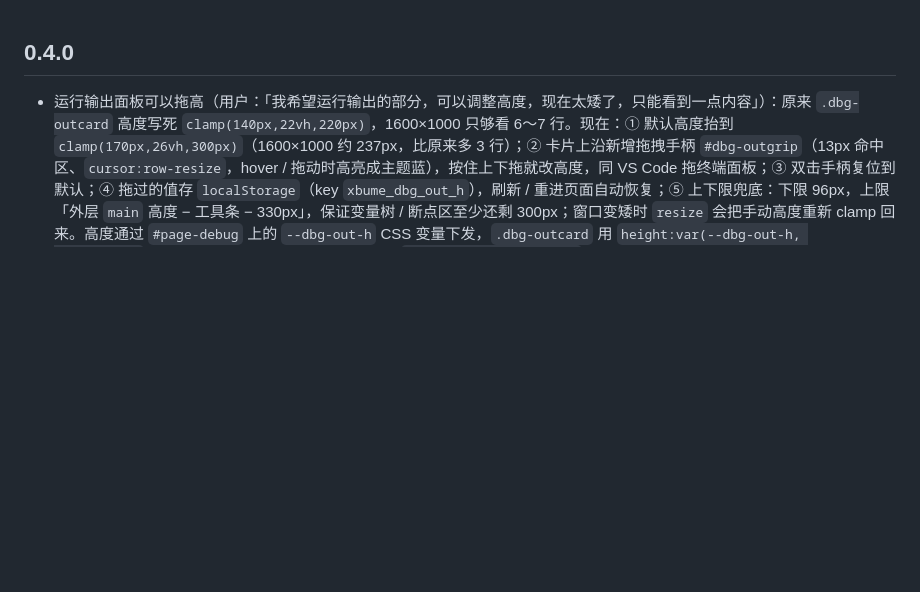
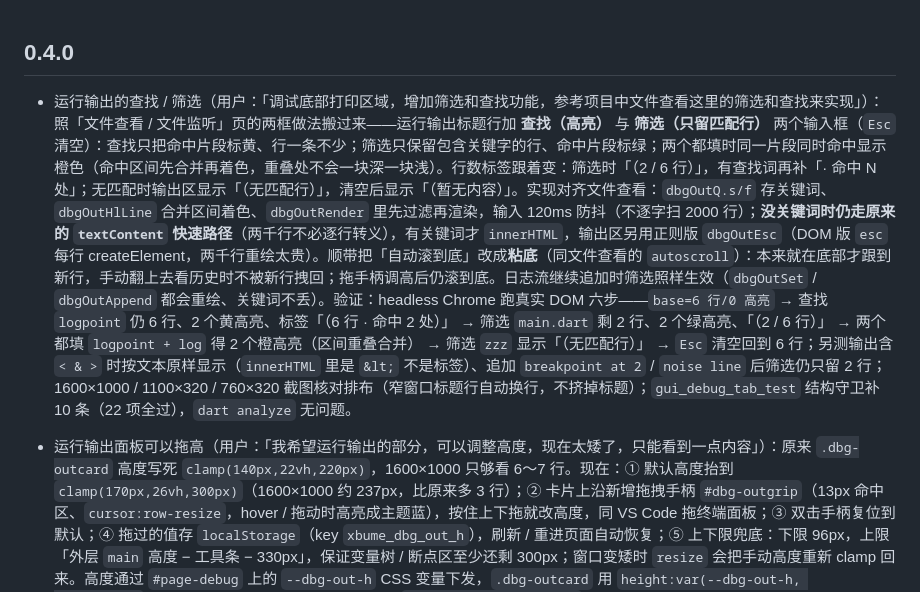
Before and after one commit to huisedediao/xb_scaffold, a Markdown page: xb_ume/CHANGELOG.md, the part around the change. Drawn GitHub-style; blank space fills up the shorter version.

```diff
--- a/xb_ume/CHANGELOG.md
+++ b/xb_ume/CHANGELOG.md
@@ -1,4 +1,6 @@
 ## 0.4.0
+
+- 运行输出的查找 / 筛选（用户：「调试底部打印区域，增加筛选和查找功能，参考项目中文件查看这里的筛选和查找来实现」）：照「文件查看 / 文件监听」页的两框做法搬过来——运行输出标题行加 **查找（高亮）** 与 **筛选（只留匹配行）** 两个输入框（`Esc` 清空）：查找只把命中片段标黄、行一条不少；筛选只保留包含关键字的行、命中片段标绿；两个都填时同一片段同时命中显示橙色（命中区间先合并再着色，重叠处不会一块深一块浅）。行数标签跟着变：筛选时「（2 / 6 行）」，有查找词再补「· 命中 N 处」；无匹配时输出区显示「（无匹配行）」，清空后显示「（暂无内容）」。实现对齐文件查看：`dbgOutQ.s/f` 存关键词、`dbgOutHlLine` 合并区间着色、`dbgOutRender` 里先过滤再渲染，输入 120ms 防抖（不逐字扫 2000 行）；**没关键词时仍走原来的 `textContent` 快速路径**（两千行不必逐行转义），有关键词才 `innerHTML`，输出区另用正则版 `dbgOutEsc`（DOM 版 `esc` 每行 createElement，两千行重绘太贵）。顺带把「自动滚到底」改成**粘底**（同文件查看的 `autoscroll`）：本来就在底部才跟到新行，手动翻上去看历史时不被新行拽回；拖手柄调高后仍滚到底。日志流继续追加时筛选照样生效（`dbgOutSet` / `dbgOutAppend` 都会重绘、关键词不丢）。验证：headless Chrome 跑真实 DOM 六步——`base=6 行/0 高亮` → 查找 `logpoint` 仍 6 行、2 个黄高亮、标签「（6 行 · 命中 2 处）」 → 筛选 `main.dart` 剩 2 行、2 个绿高亮、「（2 / 6 行）」 → 两个都填 `logpoint + log` 得 2 个橙高亮（区间重叠合并） → 筛选 `zzz` 显示「（无匹配行）」 → `Esc` 清空回到 6 行；另测输出含 `< & >` 时按文本原样显示（`innerHTML` 里是 `&lt;` 不是标签）、追加 `breakpoint at 2` / `noise line` 后筛选仍只留 2 行；1600×1000 / 1100×320 / 760×320 截图核对排布（窄窗口标题行自动换行，不挤掉标题）；`gui_debug_tab_test` 结构守卫补 10 条（22 项全过），`dart analyze` 无问题。
 
 - 运行输出面板可以拖高（用户：「我希望运行输出的部分，可以调整高度，现在太矮了，只能看到一点内容」）：原来 `.dbg-outcard` 高度写死 `clamp(140px,22vh,220px)`，1600×1000 只够看 6～7 行。现在：① 默认高度抬到 `clamp(170px,26vh,300px)`（1600×1000 约 237px，比原来多 3 行）；② 卡片上沿新增拖拽手柄 `#dbg-outgrip`（13px 命中区、`cursor:row-resize`，hover / 拖动时高亮成主题蓝），按住上下拖就改高度，同 VS Code 拖终端面板；③ 双击手柄复位到默认；④ 拖过的值存 `localStorage`（key `xbume_dbg_out_h`），刷新 / 重进页面自动恢复；⑤ 上下限兜底：下限 96px，上限「外层 `main` 高度 − 工具条 − 330px」，保证变量树 / 断点区至少还剩 300px；窗口变矮时 `resize` 会把手动高度重新 clamp 回来。高度通过 `#page-debug` 上的 `--dbg-out-h` CSS 变量下发，`.dbg-outcard` 用 `height:var(--dbg-out-h, clamp(...))`，两套回退（窄窗口 / 矮窗口）也改成 `var(--dbg-out-h, auto)`，所以回退模式下拖动同样生效。踩坑：上限一开始拿 `#page-debug` 自身高度算，而矮窗口（实际视口 ≤840px）会自动退回「整页滚」，此时页面高度是内容高度——拖一下页面跟着长、上限跟着涨，实测 1600×900 能把输出拖到 520px 把三栏压没；改成取「页面高度」与「外层 `main` 高度」的较小值。验证：注入假数据 + headless Chrome 截图（默认 237px / 拖到上限 354px 时三栏仍可用）；用 `PointerEvent` 模拟一次真实拖拽：`default=237 → 拖到上限 354 → localStorage=354 → 拖到极小 96 → 双击复位 237 且 storage 清空`；预置 storage=420 打开页面高度就是 420；`gui_debug_tab_test` 结构守卫补 7 条（手柄元素 / CSS / 四个函数 / storage key）；全量 467 项全过（其中一次 `flutter_tester` 加载偶发 `Unable to connect… Invalid WebSocket upgrade request`，与改动无关，单跑即过），`dart analyze` 无问题。
 
```
Also changed, not shown: xb_ume/DEVPLAN_GUI.md (+1 -0 lines), xb_ume/GUI_GUIDE.md (+1 -1 lines).
